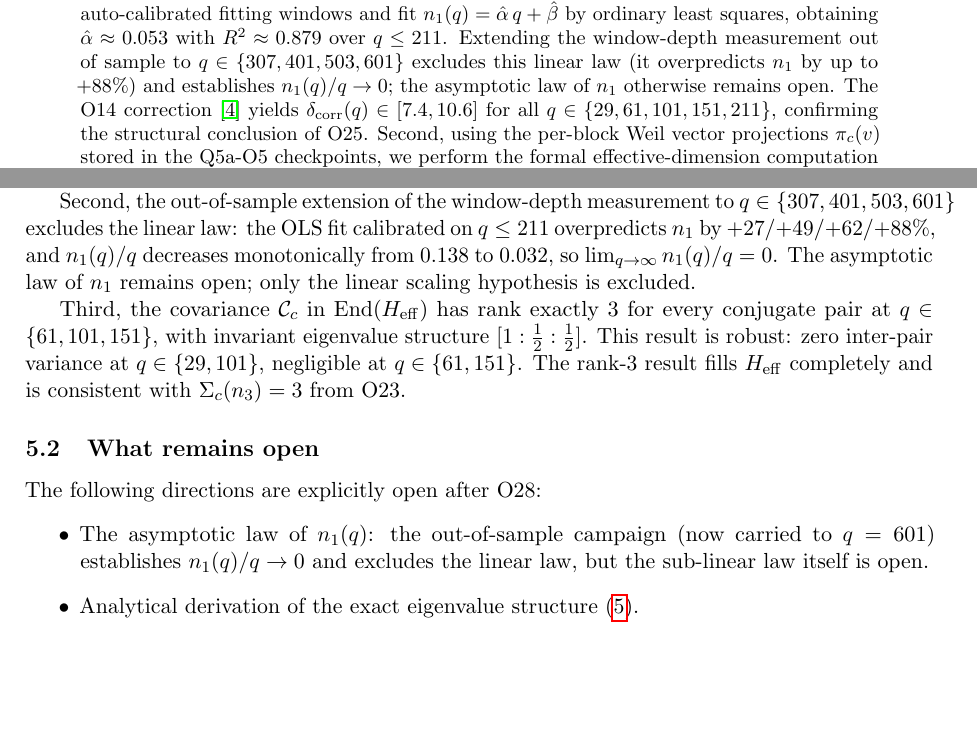
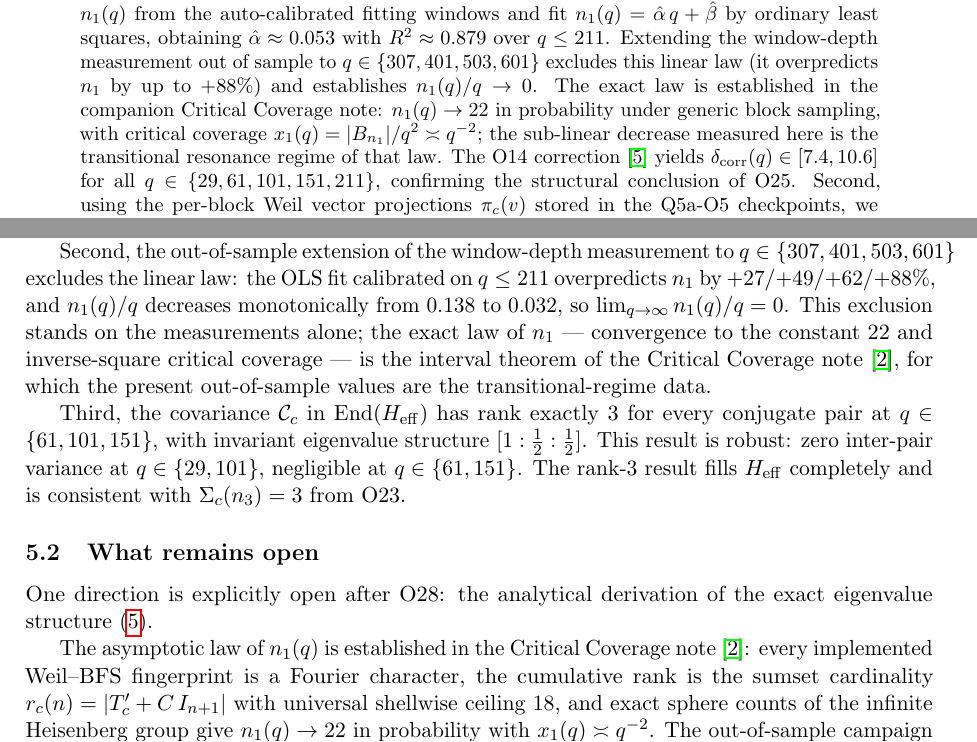
Before and after one commit to Cosmochrony/spectral-o28, a LaTeX paper (tex/SpectralO28.tex): two parts of pages 1 and 7 of 9, joined at a grey line, cut so that both start at the same text, the shorter picture padded with empty space. Compiled offline with pdfLaTeX.

Commit message:
O28 1.3: Tier-A update — window-depth law resolved by the Critical Coverage note
- cite the CC note (concept DOI 10.5281/zenodo.21049163) as Beau2026ccnote
- abstract, Part A result, discussion, open directions, conclusion: the
  measured out-of-sample values are the transitional-regime data of the
  interval theorem (n1 -> 22 in probability, x1 ~ q^-2); the linear-law
  exclusion stands on the measurements alone
- README rewritten (concept DOI, current structure, no PDF link)
- data, tables, and scripts unchanged

```diff
--- a/tex/SpectralO28.tex
+++ b/tex/SpectralO28.tex
@@ -38,8 +38,11 @@ and Effective Dimension of the Admissible Trajectory\\[4pt]
     $n_1(q) = \hat{\alpha}\,q + \hat{\beta}$ by ordinary least squares, obtaining
     $\hat{\alpha} \approx 0.053$ with $R^2 \approx 0.879$ over $q \le 211$.
     Extending the window-depth measurement out of sample to $q \in \{307, 401, 503, 601\}$ excludes this
-    linear law (it overpredicts $n_1$ by up to $+88\%$) and establishes $n_1(q)/q \to 0$; the asymptotic
-    law of $n_1$ otherwise remains open.
+    linear law (it overpredicts $n_1$ by up to $+88\%$) and establishes $n_1(q)/q \to 0$.
+    The exact law is established in the companion Critical Coverage note: $n_1(q) \to 22$ in
+    probability under generic block sampling, with critical coverage
+    $x_1(q) = |B_{n_1}|/q^2 \asymp q^{-2}$; the sub-linear decrease measured here is the
+    transitional resonance regime of that law.
     The O14 correction~\cite{Beau2026a18} yields
     $\delta_{\mathrm{corr}}(q) \in [7.4, 10.6]$
     for all $q \in \{29, 61, 101, 151, 211\}$, confirming the structural conclusion of O25.
@@ -416,7 +427,10 @@ and Effective Dimension of the Admissible Trajectory\\[4pt]
     $q \in \{307, 401, 503, 601\}$ excludes the linear law: the OLS fit calibrated on $q \le 211$
     overpredicts $n_1$ by $+27/+49/+62/+88\%$, and $n_1(q)/q$ decreases monotonically from $0.138$ to
     $0.032$, so $\lim_{q \to \infty} n_1(q)/q = 0$.
-    The asymptotic law of $n_1$ remains open; only the linear scaling hypothesis is excluded.
+    This exclusion stands on the measurements alone; the exact law of $n_1$ --- convergence to the
+    constant $22$ and inverse-square critical coverage --- is the interval theorem of the Critical
+    Coverage note~\cite{Beau2026ccnote}, for which the present out-of-sample values are the
+    transitional-regime data.
 
     Third, the covariance $\mathcal{C}_c$ in $\mathrm{End}(H_{\mathrm{eff}})$ has rank
     exactly~$3$ for every conjugate pair at $q \in \{61, 101, 151\}$, with invariant eigenvalue
@@ -428,9 +442,9 @@ and Effective Dimension of the Admissible Trajectory\\[4pt]
 
   \subsection{What remains open}
 
-    The following directions are explicitly open after O28:
-    \begin{itemize}
-      \item The asymptotic law of $n_1(q)$: the out-of-sample campaign (now carried to $q = 601$)
-      establishes $n_1(q)/q \to 0$ and excludes the linear law, but the sub-linear law itself is open.
-      \item Analytical derivation of the exact eigenvalue structure~\eqref{eq:eig_structure}.
-    \end{itemize}
+    One direction is explicitly open after O28: the analytical derivation of the exact eigenvalue
+    structure~\eqref{eq:eig_structure}.
+
+    The asymptotic law of $n_1(q)$ is established in the Critical Coverage
+    note~\cite{Beau2026ccnote}: every implemented Weil--BFS fingerprint is a Fourier character, the
+    cumulative rank is the sumset cardinality $r_c(n) = |T'_c + C\,I_{n+1}|$ with universal
```
Also changed, not shown: tex/cosmochrony-bibliography.bib (+9 -0 lines), README.md, tex/SpectralO28.tex (20 more changed lines).
